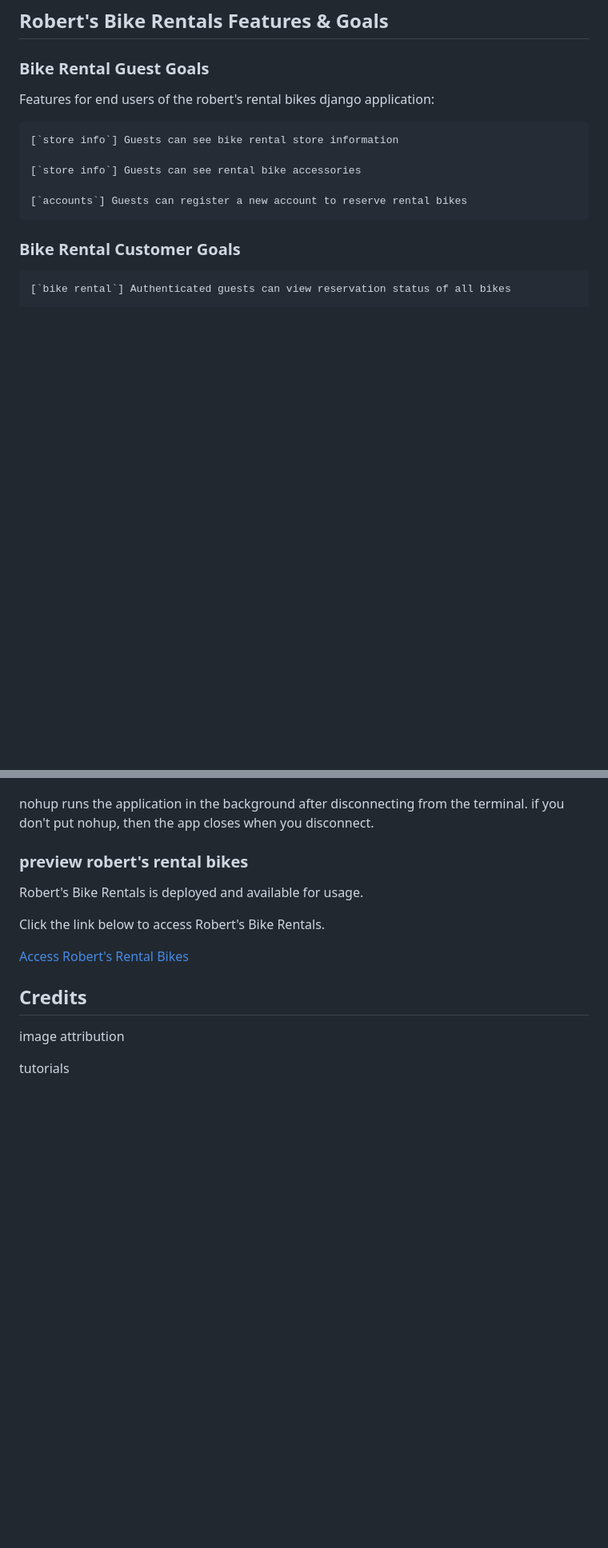
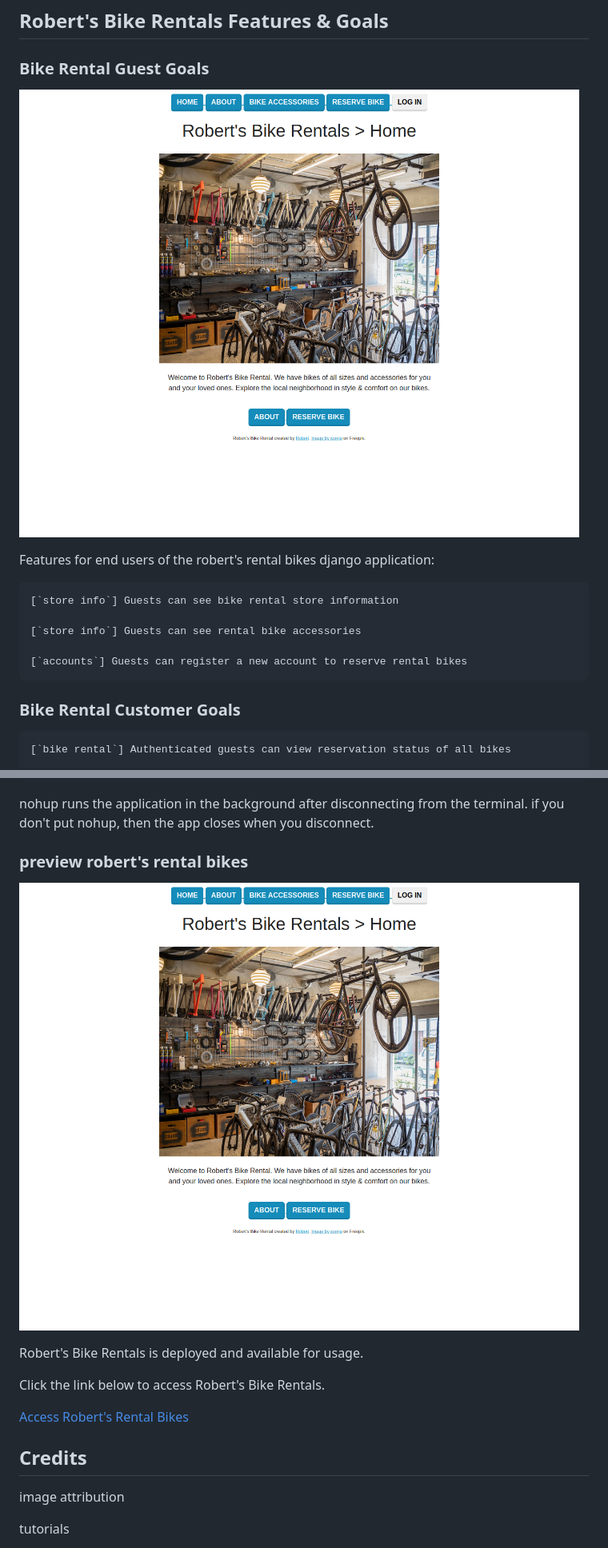
Before and after one commit to Code-Institute-Submissions/Gomsur-roberts-bike-rentals, a Markdown page: readme.md, 2 parts joined by grey strips. Shown at 80% size. Rendered like a GitHub page; blank space fills up the shorter version.

Commit message:
adding pictures

```diff
--- a/readme.md
+++ b/readme.md
@@ -35,6 +35,8 @@ robert's rental bikes is built with the following technologies.
 ## Robert's Bike Rentals Features & Goals
 
 ### Bike Rental Guest Goals
+
+![Robert's Bike Rental Home](/docs/screenshots/home.png)
 
 Features for end users of the robert's rental bikes django application:
 
@@ -192,6 +194,8 @@ nohup runs the application in the background after disconnecting from the termin
 
 ### preview robert's rental bikes
 
+![Robert's Bike Rental Home](/docs/screenshots/home.png)
+
 Robert's Bike Rentals is deployed and available for usage.
 
 Click the link below to access Robert's Bike Rentals.
```
